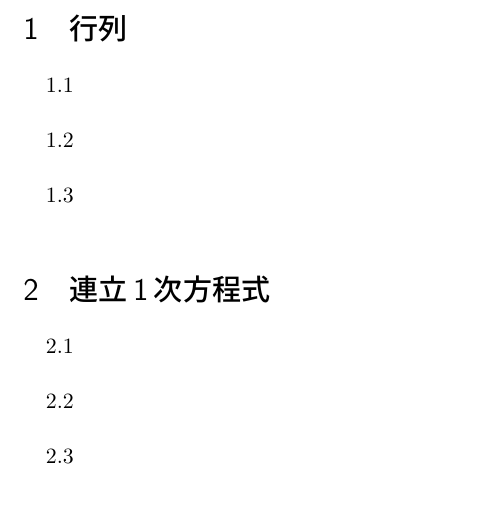
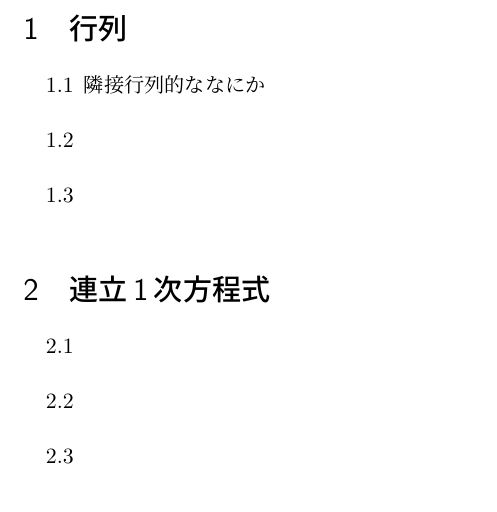
Before and after one commit to kazutsumi/linearalgebra, a LaTeX document (linear.tex): part of page 2 of 2, cut so that both start at the same text. The pictures show the PDF file linear.pdf that the author committed with the source.

Commit message:
最初のテスト

```diff
--- a/linear.tex
+++ b/linear.tex
@@ -28,7 +28,7 @@
 \begin{enumerate}[label=\ref{sec:matrix}.\arabic*]
   \setlength{\itemsep}{1zh}
 
-\item
+\item 隣接行列的ななにか
 
 \item
 
```
Also changed, not shown: linear.pdf.
